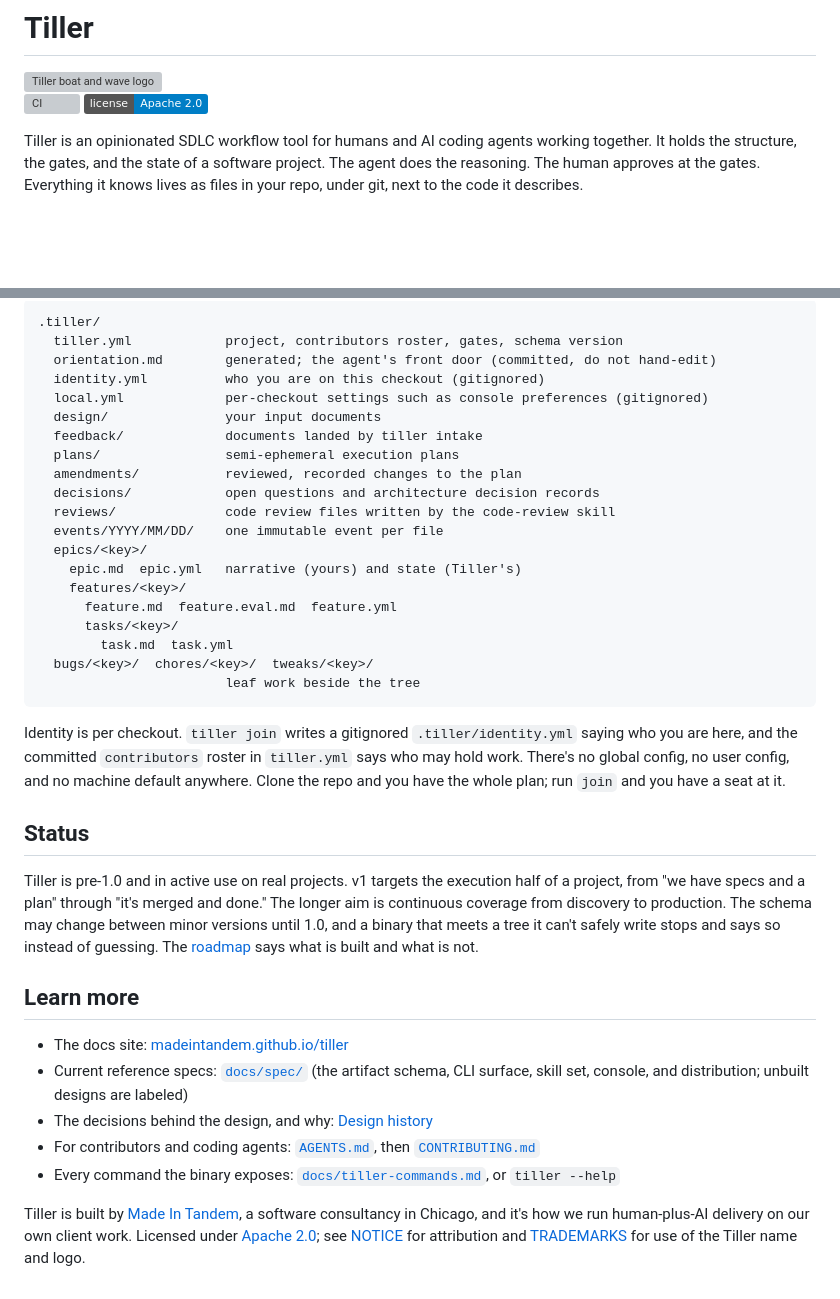
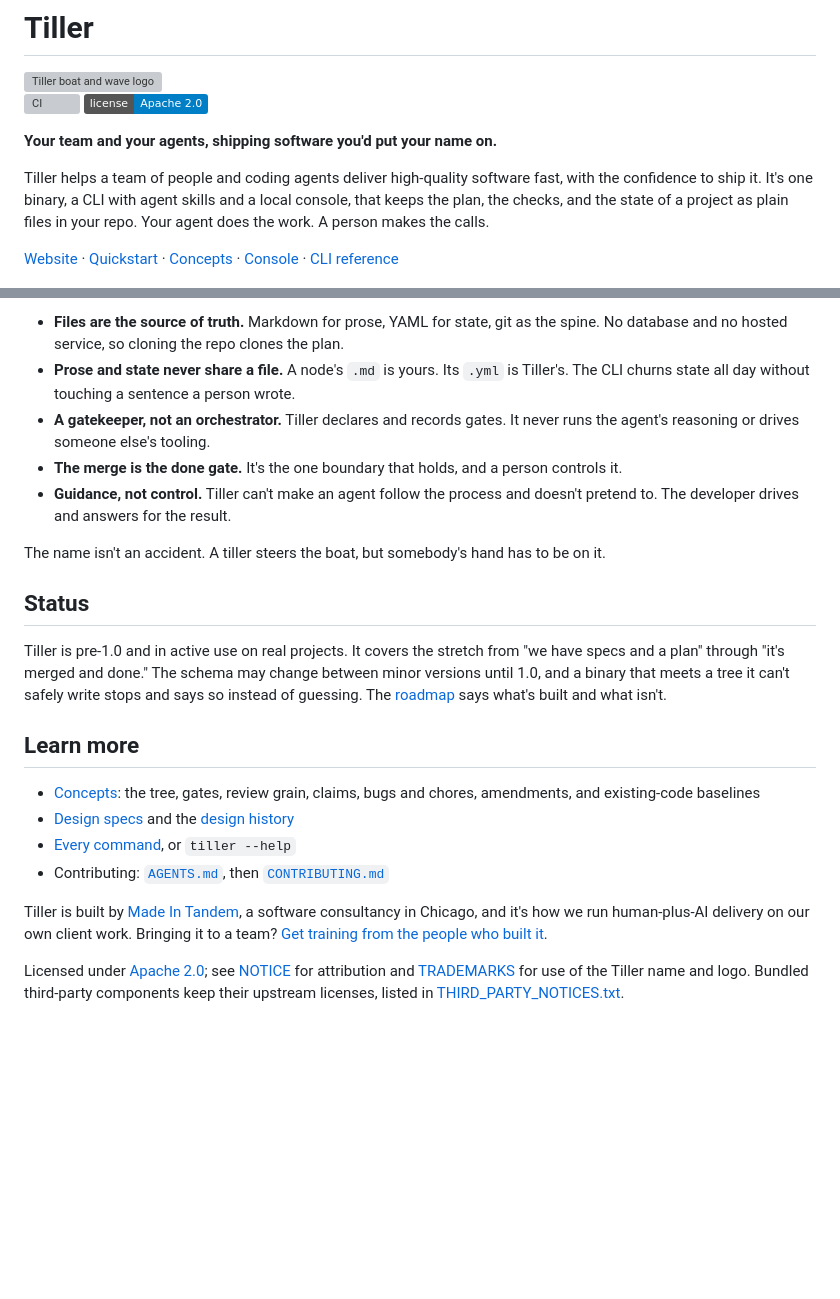
Before and after one commit to madeintandem/tiller, a Markdown page: README.md, 2 parts joined by grey strips. GitHub-like rendering; badges without logos; blank space fills up the shorter version; grey boxes are pictures that could not be loaded.

````diff
--- a/README.md
+++ b/README.md
@@ -8,11 +8,19 @@
 [![CI](https://github.com/madeintandem/tiller/actions/workflows/ci.yml/badge.svg)](https://github.com/madeintandem/tiller/actions/workflows/ci.yml)
 [![License: Apache 2.0](https://img.shields.io/badge/license-Apache%202.0-blue.svg)](./LICENSE)
 
-Tiller is an opinionated SDLC workflow tool for humans and AI coding agents
-working together. It holds the structure, the gates, and the state of a
-software project. The agent does the reasoning. The human approves at the
-gates. Everything it knows lives as files in your repo, under git, next to
-the code it describes.
+**Your team and your agents, shipping software you'd put your name on.**
+
+Tiller helps a team of people and coding agents deliver high-quality software
+fast, with the confidence to ship it. It's one binary, a CLI with agent skills
+and a local console, that keeps the plan, the checks, and the state of a
+project as plain files in your repo. Your agent does the work. A person makes
+the calls.
+
+[Website](https://madeintandem.github.io/tiller/) ·
+[Quickstart](https://madeintandem.github.io/tiller/quickstart/) ·
+[Concepts](https://madeintandem.github.io/tiller/concepts/) ·
+[Console](https://madeintandem.github.io/tiller/console/) ·
+[CLI reference](https://madeintandem.github.io/tiller/cli/)
 
 ![The tiller console showing an Acme Platform project: its counts and drift, the decisions that need a human, work in flight, and what is next](docs/assets/console-home.png)
 
@@ -224,56 +134,42 @@ console's **Fix** board shows all three together.
 
-```
-.tiller/
-  tiller.yml            project, contributors roster, gates, schema version
-  orientation.md        generated; the agent's front door (committed, do not hand-edit)
-  identity.yml          who you are on this checkout (gitignored)
-  local.yml             per-checkout settings such as console preferences (gitignored)
-  design/               your input documents
-  feedback/             documents landed by tiller intake
-  plans/                semi-ephemeral execution plans
-  amendments/           reviewed, recorded changes to the plan
-  decisions/            open questions and architecture decision records
-  reviews/              code review files written by the code-review skill
-  events/YYYY/MM/DD/    one immutable event per file
-  epics/<key>/
-    epic.md  epic.yml   narrative (yours) and state (Tiller's)
-    features/<key>/
-      feature.md  feature.eval.md  feature.yml
-      tasks/<key>/
-        task.md  task.yml
-  bugs/<key>/  chores/<key>/  tweaks/<key>/
-                        leaf work beside the tree
-```
+- **Files are the source of truth.** Markdown for prose, YAML for state, git as
+  the spine. No database and no hosted service, so cloning the repo clones the
+  plan.
+- **Prose and state never share a file.** A node's `.md` is yours. Its `.yml`
+  is Tiller's. The CLI churns state all day without touching a sentence a
+  person wrote.
+- **A gatekeeper, not an orchestrator.** Tiller declares and records gates. It
+  never runs the agent's reasoning or drives someone else's tooling.
+- **The merge is the done gate.** It's the one boundary that holds, and a
+  person controls it.
+- **Guidance, not control.** Tiller can't make an agent follow the process and
+  doesn't pretend to. The developer drives and answers for the result.
 
-Identity is per checkout. `tiller join` writes a gitignored
-`.tiller/identity.yml` saying who you are here, and the committed `contributors`
-roster in `tiller.yml` says who may hold work. There's no global config, no
-user config, and no machine default anywhere. Clone the repo and you have the
-whole plan; run `join` and you have a seat at it.
+The name isn't an accident. A tiller steers the boat, but somebody's hand has
+to be on it.
 
 ## Status
 
-Tiller is pre-1.0 and in active use on real projects. v1 targets the
-execution half of a project, from "we have specs and a plan" through "it's
-merged and done." The longer aim is continuous coverage from discovery to
-production. The schema may change between minor versions until 1.0, and a
-binary that meets a tree it can't safely write stops and says so instead of
-guessing. The [roadmap](./docs/roadmap.md) says what is built and what is
-not.
+Tiller is pre-1.0 and in active use on real projects. It covers the
+stretch from "we have specs and a plan" through "it's merged and done." The
+schema may change between minor versions until 1.0, and a binary that meets a
+tree it can't safely write stops and says so instead of guessing. The
+[roadmap](./docs/roadmap.md) says what's built and what isn't.
 
 ## Learn more
 
-- The docs site: [madeintandem.github.io/tiller](https://madeintandem.github.io/tiller/)
-- Current reference specs: [`docs/spec/`](./docs/spec/) (the artifact schema,
-  CLI surface, skill set, console, and distribution; unbuilt designs are labeled)
-- The decisions behind the design, and why: [Design history](./docs/design-history.md)
-- For contributors and coding agents: [`AGENTS.md`](./AGENTS.md), then
-  [`CONTRIBUTING.md`](./CONTRIBUTING.md)
-- Every command the binary exposes: [`docs/tiller-commands.md`](./docs/tiller-commands.md),
-  or `tiller --help`
+- [Concepts](https://madeintandem.github.io/tiller/concepts/): the tree, gates,
+  review grain, claims, bugs and chores, amendments, and existing-code baselines
+- [Design specs](./docs/spec/) and the [design history](./docs/design-history.md)
+- [Every command](./docs/tiller-commands.md), or `tiller --help`
+- Contributing: [`AGENTS.md`](./AGENTS.md), then [`CONTRIBUTING.md`](./CONTRIBUTING.md)
 
 Tiller is built by [Made In Tandem](https://madeintandem.com), a software
 consultancy in Chicago, and it's how we run human-plus-AI delivery on our own
-client work. Licensed under [Apache 2.0](./LICENSE); see [NOTICE](./NOTICE)
-for attribution and [TRADEMARKS](./TRADEMARKS) for use of the Tiller name and
-logo.
+client work. Bringing it to a team?
+[Get training from the people who built it](https://madeintandem.com/training/?utm_source=tiller&utm_medium=github&utm_campaign=training&utm_content=readme).
+
+Licensed under [Apache 2.0](./LICENSE); see [NOTICE](./NOTICE) for attribution
+and [TRADEMARKS](./TRADEMARKS) for use of the Tiller name and logo. Bundled
+third-party components keep their upstream licenses, listed in
+[THIRD_PARTY_NOTICES.txt](./THIRD_PARTY_NOTICES.txt).
````
Also changed, not shown: other parts of README.md (+75 -173 lines).
